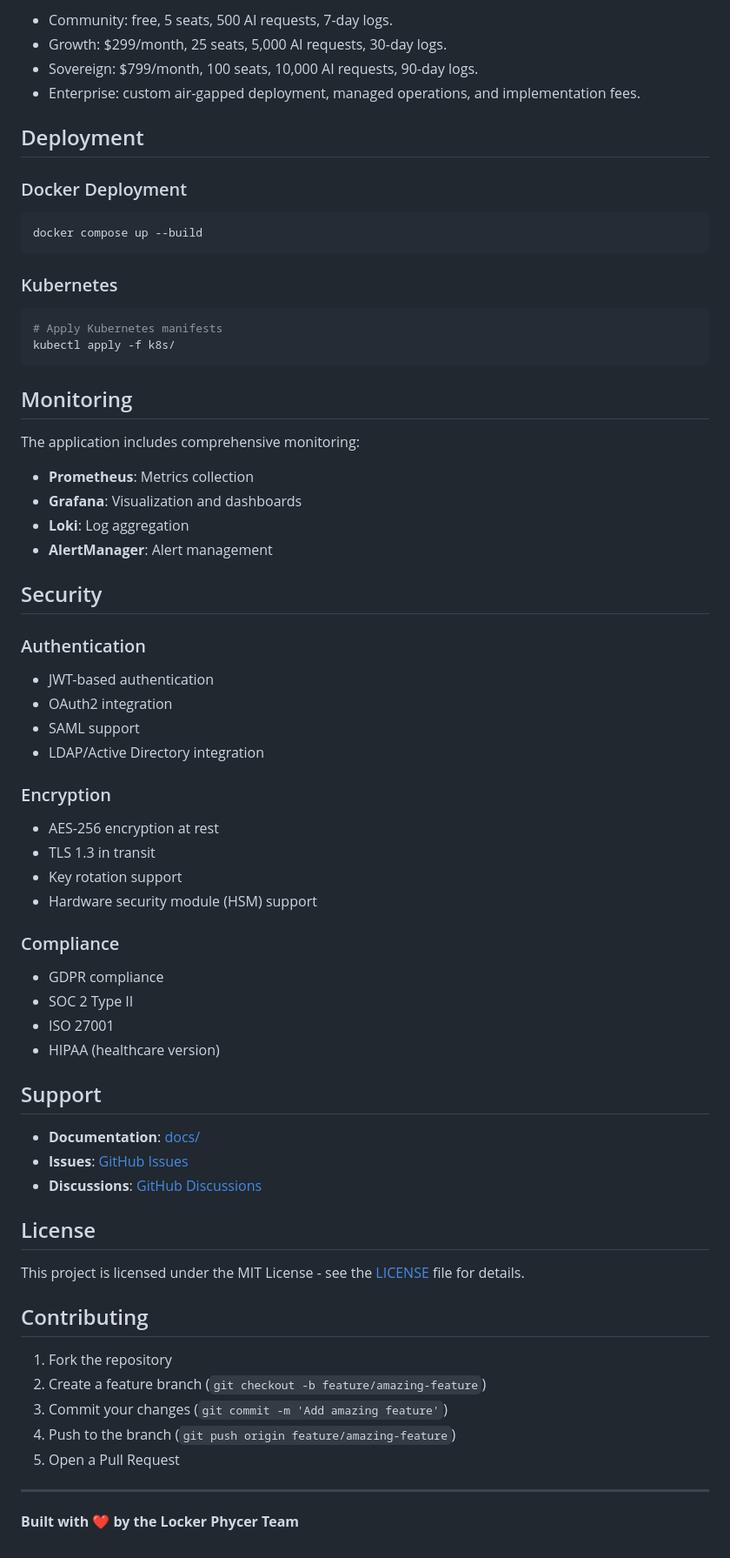
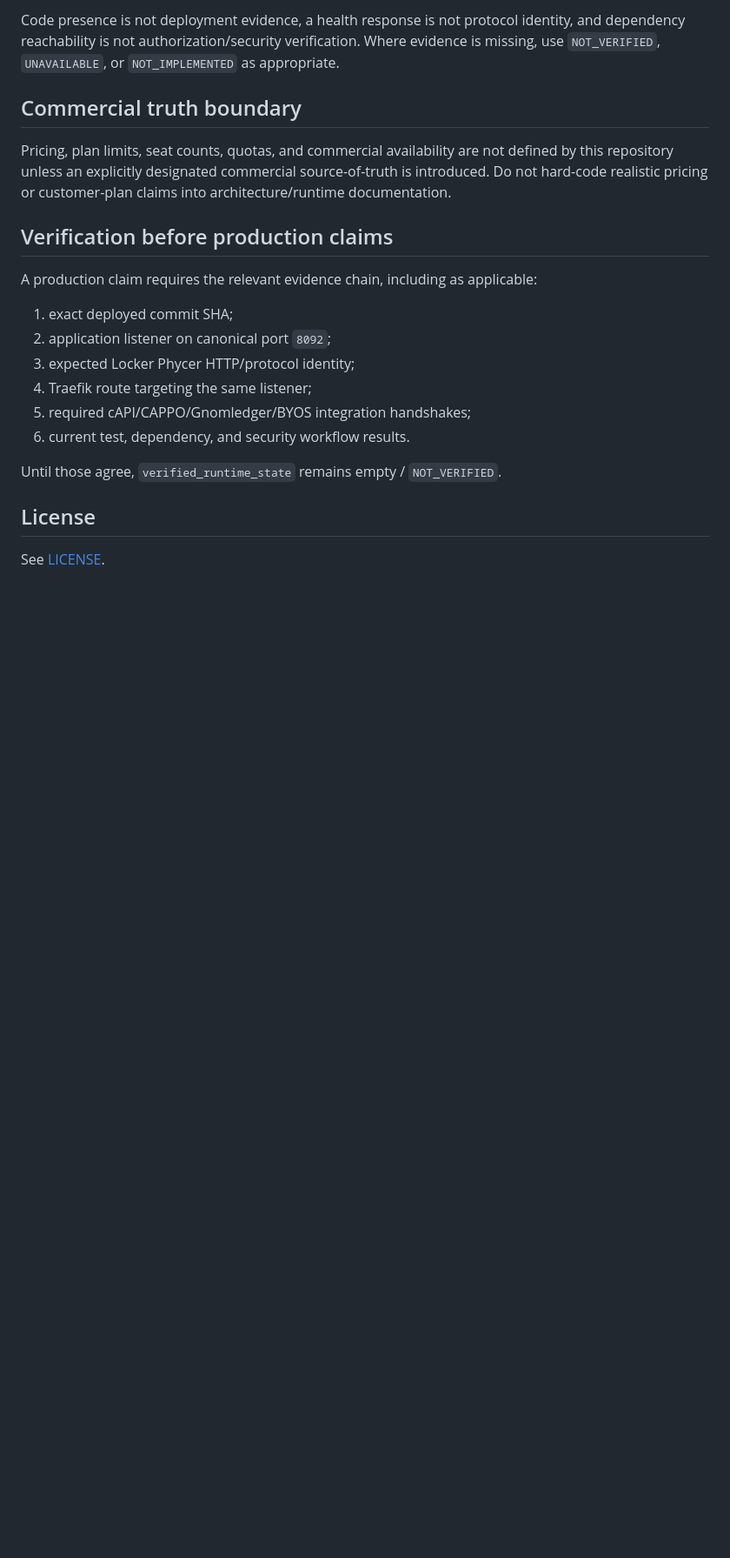
Before and after one commit to reprewindai-dev/lockerphycer, a Markdown page: README.md, the part around one of its changes. Shown at 87% size. GitHub-like rendering; blank space fills up the shorter version.

````diff
--- a/README.md
+++ b/README.md
@@ -160,69 +84,23 @@ Locker Phycer ships with workspace tier state and wallet ledger support:
 
-- Community: free, 5 seats, 500 AI requests, 7-day logs.
-- Growth: $299/month, 25 seats, 5,000 AI requests, 30-day logs.
-- Sovereign: $799/month, 100 seats, 10,000 AI requests, 90-day logs.
-- Enterprise: custom air-gapped deployment, managed operations, and implementation fees.
+Code presence is not deployment evidence, a health response is not protocol identity, and dependency reachability is not authorization/security verification. Where evidence is missing, use `NOT_VERIFIED`, `UNAVAILABLE`, or `NOT_IMPLEMENTED` as appropriate.
 
-## Deployment
+## Commercial truth boundary
 
-### Docker Deployment
-```bash
-docker compose up --build
-```
+Pricing, plan limits, seat counts, quotas, and commercial availability are not defined by this repository unless an explicitly designated commercial source-of-truth is introduced. Do not hard-code realistic pricing or customer-plan claims into architecture/runtime documentation.
 
-### Kubernetes
-```bash
-# Apply Kubernetes manifests
-kubectl apply -f k8s/
-```
+## Verification before production claims
 
-## Monitoring
+A production claim requires the relevant evidence chain, including as applicable:
 
-The application includes comprehensive monitoring:
+1. exact deployed commit SHA;
+2. application listener on canonical port `8092`;
+3. expected Locker Phycer HTTP/protocol identity;
+4. Traefik route targeting the same listener;
+5. required cAPI/CAPPO/Gnomledger/BYOS integration handshakes;
+6. current test, dependency, and security workflow results.
 
-- **Prometheus**: Metrics collection
-- **Grafana**: Visualization and dashboards
-- **Loki**: Log aggregation
-- **AlertManager**: Alert management
-
-## Security
-
-### Authentication
-- JWT-based authentication
-- OAuth2 integration
-- SAML support
-- LDAP/Active Directory integration
-
-### Encryption
-- AES-256 encryption at rest
-- TLS 1.3 in transit
-- Key rotation support
-- Hardware security module (HSM) support
-
-### Compliance
-- GDPR compliance
-- SOC 2 Type II
-- ISO 27001
-- HIPAA (healthcare version)
-
-## Support
-
-- **Documentation**: [docs/](docs/)
-- **Issues**: [GitHub Issues](https://github.com/reprewindai-dev/lockerphycer/issues)
-- **Discussions**: [GitHub Discussions](https://github.com/reprewindai-dev/lockerphycer/discussions)
+Until those agree, `verified_runtime_state` remains empty / `NOT_VERIFIED`.
 
 ## License
 
-This project is licensed under the MIT License - see the [LICENSE](LICENSE) file for details.
-
-## Contributing
-
-1. Fork the repository
-2. Create a feature branch (`git checkout -b feature/amazing-feature`)
-3. Commit your changes (`git commit -m 'Add amazing feature'`)
-4. Push to the branch (`git push origin feature/amazing-feature`)
-5. Open a Pull Request
-
----
-
-**Built with ❤️ by the Locker Phycer Team**
+See [LICENSE](LICENSE).
````
Also changed, not shown: other parts of README.md (+59 -135 lines).
